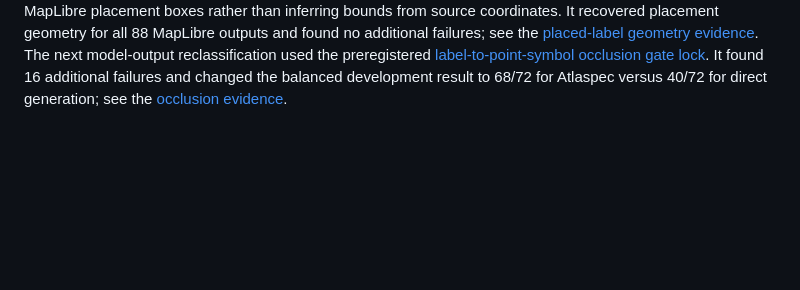
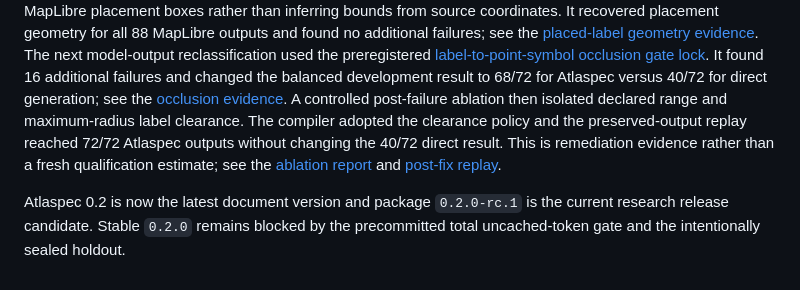
Before and after one commit to tauptlab/atlaspec, a Markdown page: benchmark/v02/README.md, the part around the change. GitHub-like rendering; blank space fills up the shorter version.

```diff
--- a/benchmark/v02/README.md
+++ b/benchmark/v02/README.md
@@ -161,3 +161,14 @@ The next model-output reclassification used the preregistered
 It found 16 additional failures and changed the balanced development result to
 68/72 for Atlaspec versus 40/72 for direct generation; see the
 [occlusion evidence](../../docs/V02_OCCLUSION_RENDER_2026-07-23.md).
+A controlled post-failure ablation then isolated declared range and
+maximum-radius label clearance. The compiler adopted the clearance policy and
+the preserved-output replay reached 72/72 Atlaspec outputs without changing
+the 40/72 direct result. This is remediation evidence rather than a fresh
+qualification estimate; see the
+[ablation report](../../docs/V02_OCCLUSION_ABLATION_RND_2026-07-23.md) and
+[post-fix replay](../../docs/V02_OCCLUSION_POSTFIX_2026-07-23.md).
+
+Atlaspec 0.2 is now the latest document version and package `0.2.0-rc.1` is the
+current research release candidate. Stable `0.2.0` remains blocked by the
+precommitted total uncached-token gate and the intentionally sealed holdout.
```
Also changed, not shown: README.md (+50 -32 lines), docs/SCOPE_0.2.md (+7 -0 lines).
